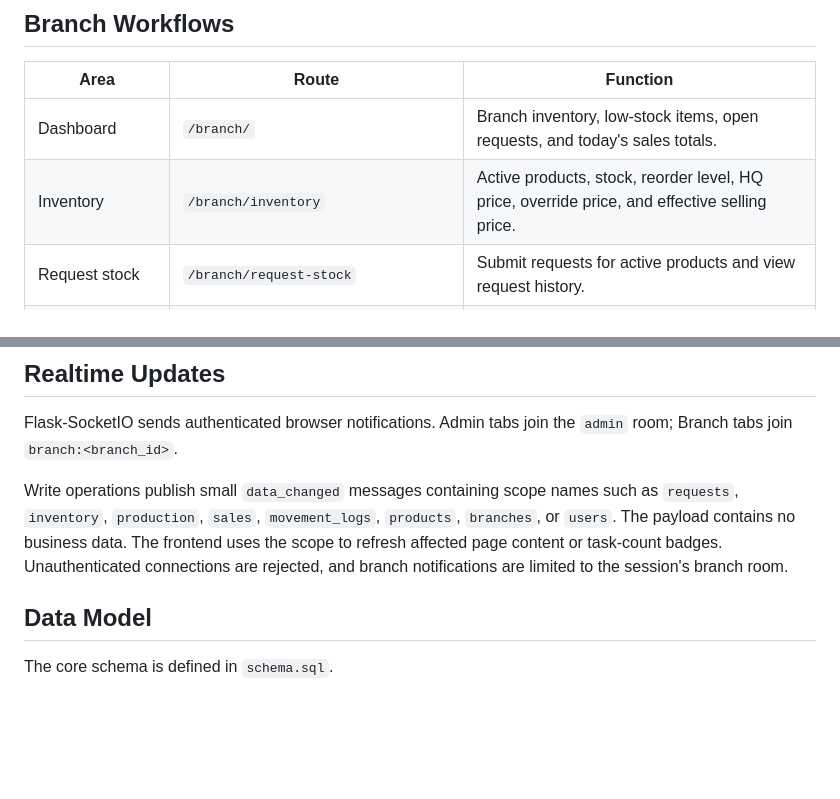
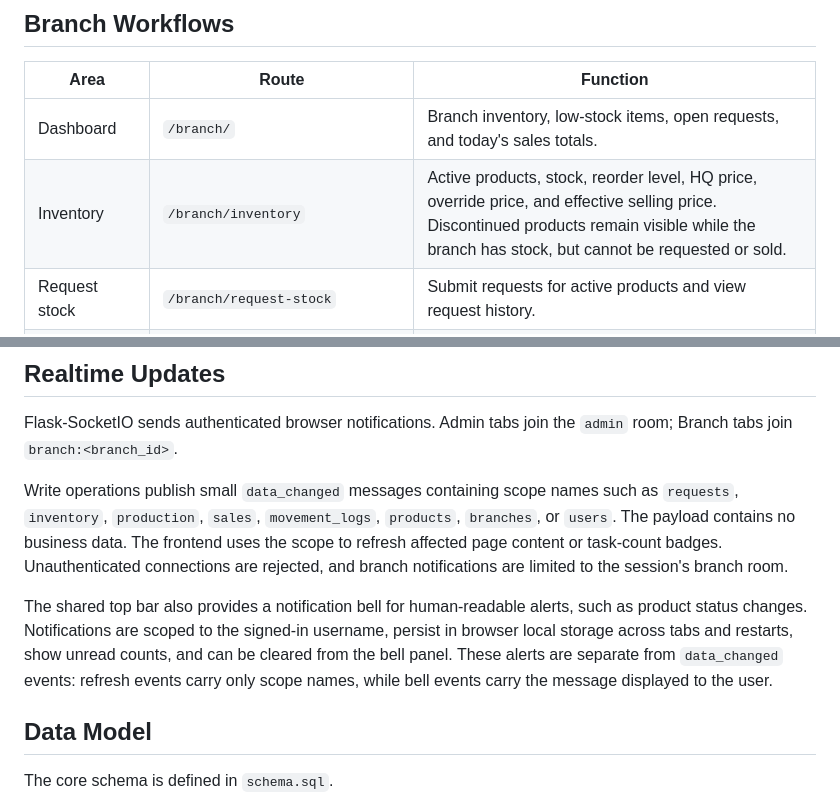
Before and after one commit to alaeh-hub/Heaven-Angel-Scents, a Markdown page: README.md, 2 parts joined by grey strips. Rendered like a GitHub page; blank space fills up the shorter version.

Commit message:
update: README

```diff
--- a/README.md
+++ b/README.md
@@ -106,7 +106,7 @@ Products use the variants `Male`, `Female`, or `Unisex`. Discontinuing a product
 | Area | Route | Function |
 | --- | --- | --- |
 | Dashboard | `/branch/` | Branch inventory, low-stock items, open requests, and today's sales totals. |
-| Inventory | `/branch/inventory` | Active products, stock, reorder level, HQ price, override price, and effective selling price. |
+| Inventory | `/branch/inventory` | Active products, stock, reorder level, HQ price, override price, and effective selling price. Discontinued products remain visible while the branch has stock, but cannot be requested or sold. |
 | Request stock | `/branch/request-stock` | Submit requests for active products and view request history. |
 | Receive stock | `/branch/receive-stock` | Confirm `In Transit` shipments and record received and damaged quantities. |
 | Goods-received receipt | `/branch/receive-stock/<request_id>/receipt` | Download a PDF for the branch's own fulfilled request. |
@@ -172,6 +172,8 @@ Generated answers are model output and should be checked against the relevant ap
 Flask-SocketIO sends authenticated browser notifications. Admin tabs join the `admin` room; Branch tabs join `branch:<branch_id>`.
 
 Write operations publish small `data_changed` messages containing scope names such as `requests`, `inventory`, `production`, `sales`, `movement_logs`, `products`, `branches`, or `users`. The payload contains no business data. The frontend uses the scope to refresh affected page content or task-count badges. Unauthenticated connections are rejected, and branch notifications are limited to the session's branch room.
+
+The shared top bar also provides a notification bell for human-readable alerts, such as product status changes. Notifications are scoped to the signed-in username, persist in browser local storage across tabs and restarts, show unread counts, and can be cleared from the bell panel. These alerts are separate from `data_changed` events: refresh events carry only scope names, while bell events carry the message displayed to the user.
 
 ## Data Model
 
```
